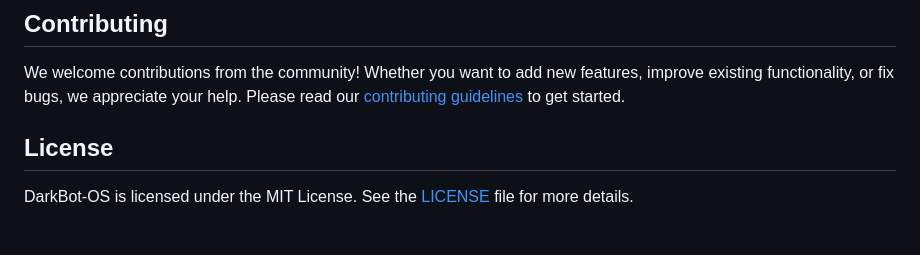
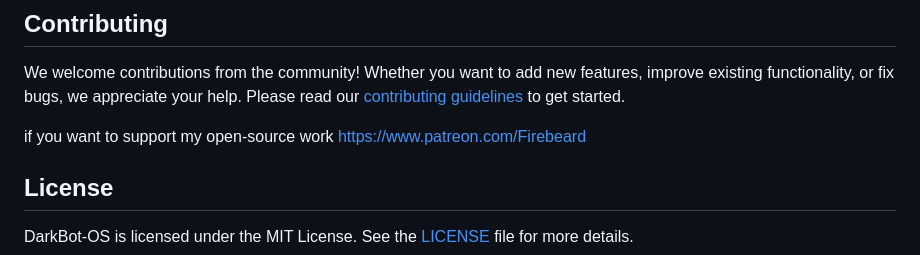
Before and after one commit to 3disturbed/DarkBot-OS, a Markdown page: README.md, the part around the change. Rendered like a GitHub page; blank space fills up the shorter version.

```diff
--- a/README.md
+++ b/README.md
@@ -120,6 +120,9 @@ Access the web interface at `http://your-raspberry-pi-ip:3000` to begin configur
 ## Contributing
 We welcome contributions from the community! Whether you want to add new features, improve existing functionality, or fix bugs, we appreciate your help. Please read our [contributing guidelines](CONTRIBUTING.md) to get started.
 
+if you want to support my open-source work
+https://www.patreon.com/Firebeard
+
 ## License
 DarkBot-OS is licensed under the MIT License. See the [LICENSE](LICENSE) file for more details.
 
```
